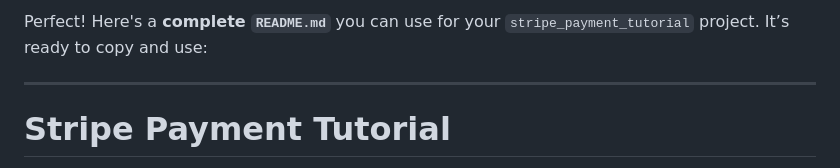
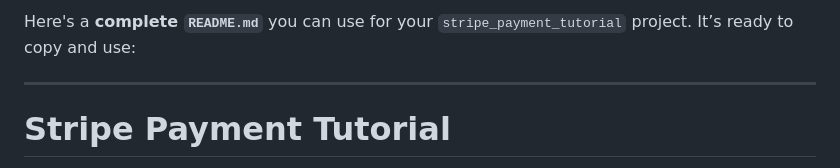
Before and after one commit to ThusithaDeepal/FlutterStripeTutorial, a Markdown page: README.md, the part around the change. GitHub-like rendering.

```diff
--- a/README.md
+++ b/README.md
@@ -1,4 +1,4 @@
-Perfect! Here's a **complete `README.md`** you can use for your `stripe_payment_tutorial` project. It’s ready to copy and use:
+ Here's a **complete `README.md`** you can use for your `stripe_payment_tutorial` project. It’s ready to copy and use:
 
 ---
 
```
